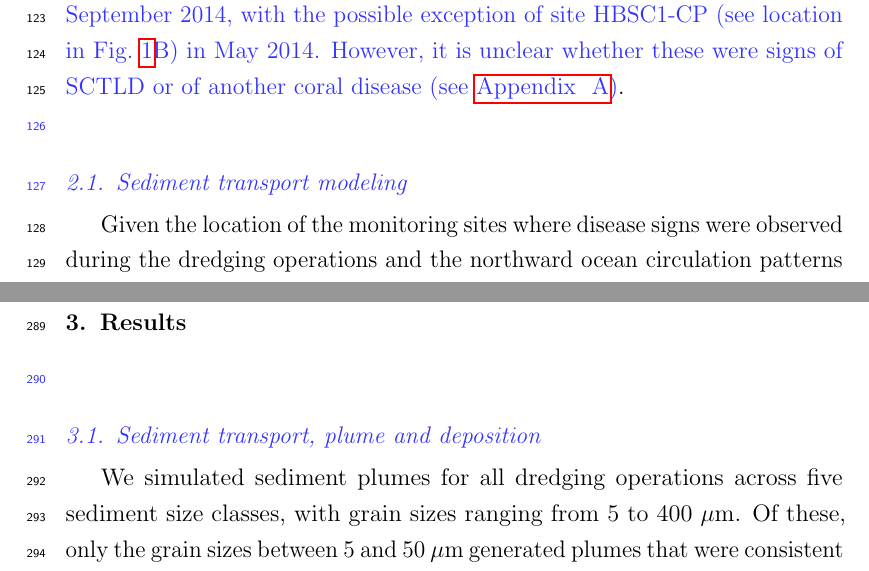
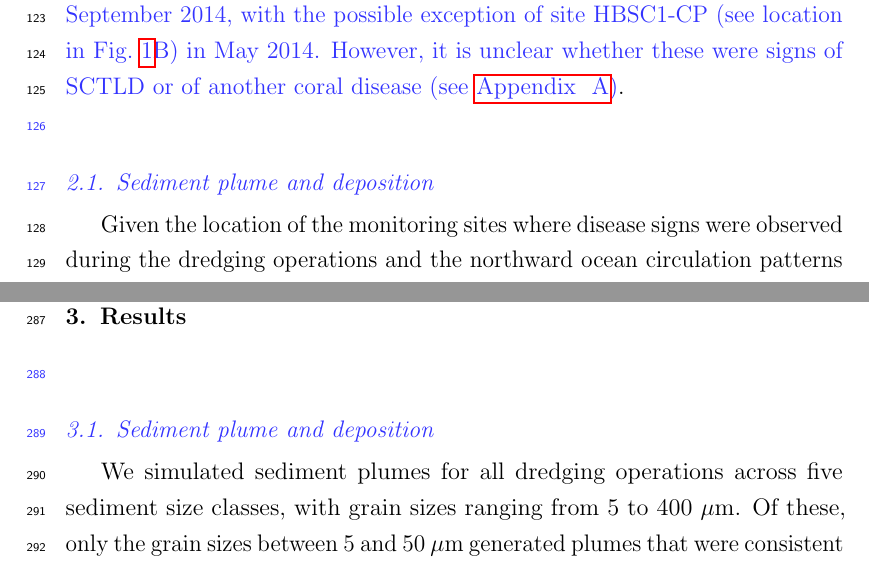
Before and after one commit to tdobbel/onset, a LaTeX paper (main.tex): two parts of pages 6 and 13 of 35, joined at a grey line, cut so that both start at the same text. Compiled offline with pdfLaTeX.

Commit message:
revision 9

```diff
--- a/main.tex
+++ b/main.tex
@@ -257,7 +257,7 @@ During the 17 months of dredging, 26 permanent monitoring stations were further
 	\label{fig:onset_mesh}
 \end{figure}
 
-\modif{\subsection{Sediment transport modeling}}
+\modif{\subsection{Sediment plume and deposition}}
 
 Given the location of the monitoring sites where disease signs were observed during the dredging operations and the northward ocean circulation patterns that predominantly transport sediments in that direction, we considered an area of interest situated between Florida and the Bahamian Banks, and between 25.5$^\circ$N and 27.5$^\circ$N (Fig.~\ref{fig:onset_mesh}A). We simulated the hydrodynamics with the multiscale ocean model SLIM\footnote{\url{ https://www.slim-ocean.be}}. This model has already been extensively used and validated in the FCR \citep{frys2020fine,dobbelaere2020coupled,dobbelaere2022impacts,dobbelaere2022connecting}. SLIM uses an unstructured mesh whose resolution can be locally increased in order to accurately represent fine-scale flow features. The model resolution was defined by following the same approach as~\citep{dobbelaere2020coupled}. It reaches a resolution of $\sim$100 m over coral reefs and near the PoM to precisely represent the dredged channel (Fig.~\ref{fig:onset_mesh}B). The mesh is composed of $\sim$1.76$\times 10^5$ triangles and was generated with the seamsh\footnote{\url{https://pypi.org/project/seamsh/}} Python library, which is based on the open-source mesh generator GMSH \citep{geuzaine2009gmsh}. The model was run between October 15, 2013, and September 26, 2014, with a time step of 10 minutes to cover the whole dredging period prior to the observation of SCTLD at VKR by~\cite{precht2016unprecedented}. The modeled sea surface elevation and currents were exported every hour. Using such a fine mesh resolution, we simulated fine-scale details of the ocean currents, such as the flow acceleration between reefs and islands (Fig. \ref{fig:onset_mesh}D). Atmospheric forcings were obtained from the European Centre for Medium-range Weather Forecasts (ECMWF) ERA-5 dataset and currents were relaxed towards the operational Navy HYbrid Coordinate Ocean Model (HYCOM; \citealp{chassignet2007hycom}) following the approach of~\cite{dobbelaere2022impacts}. The modeled sea surface elevation was validated using tide gauge measurements from the National Data Buoy Center at stations 8722670 and 8723214, which are respectively located at Lake Worth Pier and Virginia Key (see~\ref{onset:validation}).
 
@@ -294,7 +292,7 @@ As previous studies showed evidence of waterborne transmission of SCTLD \citep{a
 % HSBC1-CP:4.14
 % VKR: 0.32
 % N. Sunny Isles: 19.43
-\modif{\subsection{Sediment transport, plume and deposition}}
+\modif{\subsection{Sediment plume and deposition}}
 
 We simulated sediment plumes for all dredging operations across five sediment size classes, with grain sizes ranging from 5 to 400 $\mu$m. Of these, only the grain sizes between 5 and 50 $\mu$m generated plumes that were consistent with the \modif{field data from satellite images} reported by~\cite{barnes2015sediment} and~\cite{cunning2019extensive} (Fig.~\ref{fig:onset_depo}A). These plumes were most frequent between the coast and the reef line. For coarser grain sizes, particles settled closer to the dredged channel. The suspended sediments were then only observed offshore, closer to the Florida Current, where the current velocity was sufficiently strong to prevent deposition (Fig. \ref{fig:onset_depo}B). This suggests that the observed turbidity was mostly due to fine silts. With grain sizes of 5-50 $\mu$m, the modeled occurrence of plumes  within 15 km of the dredged matched the presence/absence data of~\cite{cunning2019extensive} in 80.5\% of cases and the total area where plumes were observed was about 205 km$^2$, consistent with the $\sim$228 km$^2$ estimated by~\cite{barnes2015sediment}. The simulated suspended sediment plumes mostly occurred north of the dredged channel, as particles were driven northward under the action of shelf currents influenced by winds and the Florida Current. The highest simulated plume frequency was about 60\% and was found within a region of about 1.5~km $\times$ 1.5~km north of the dredged channel and just next to Miami Beach (Fig.~\ref{fig:onset_depo}A). Plume frequencies locally reaching 30-40\% were observed within 4~km north of the dredged channel, between the coasts and the inner reef line. Suspended sediment plumes were observed during $0.32$~\% of simulated days at VKR site, $4.14$ \% at HBSC1-CP and $19.43$ \% at N. Sunny Isle. Similarly to~\cite{cunning2019extensive}, we found a positive correlation between plume frequency and sediment deposition, with a Pearson correlation coefficient of 0.29 \modif{(p-value $< 2.2\times 10^{-16}$)}.
 
```
Also changed, not shown: main.tex (2 more changed lines).
